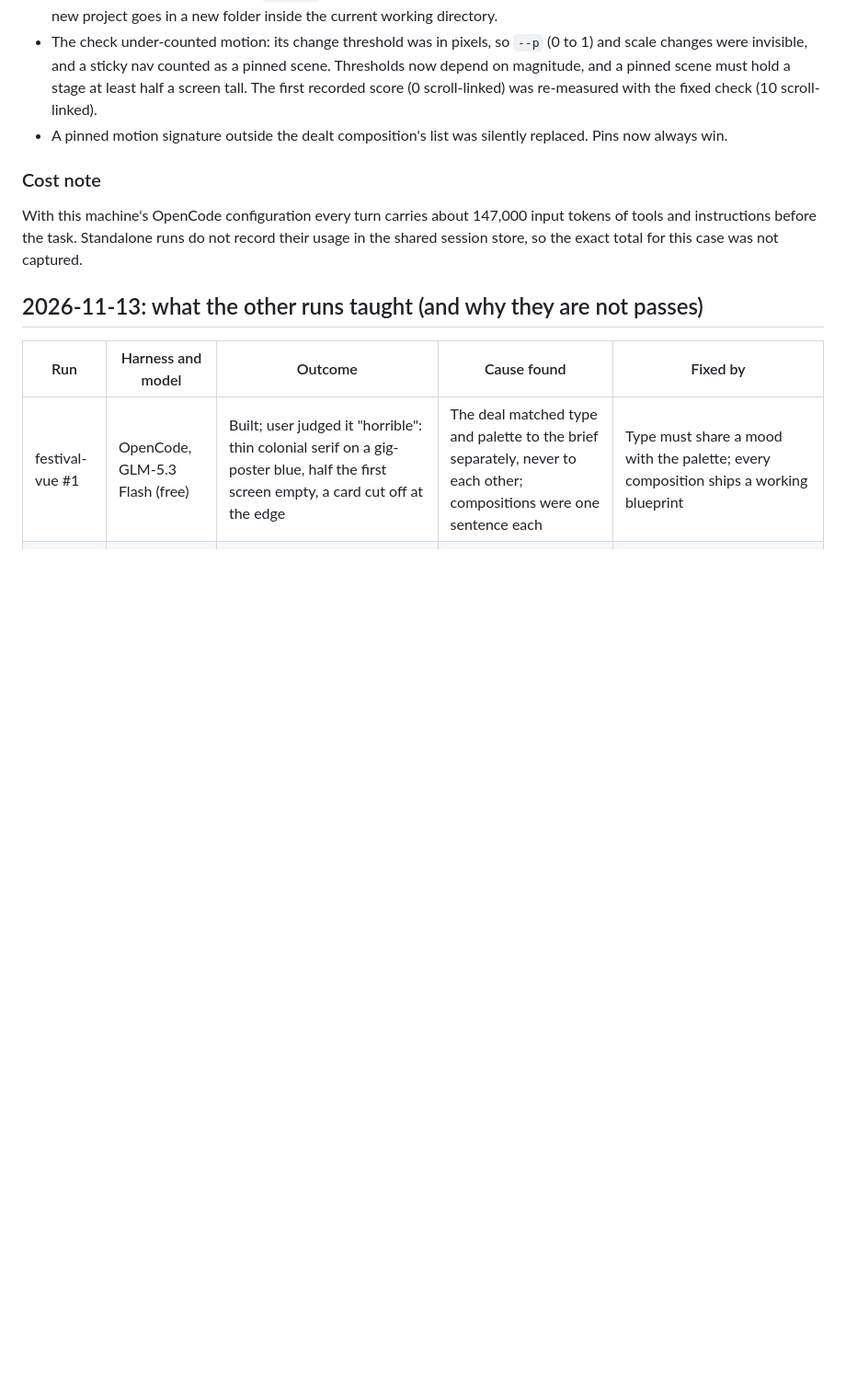
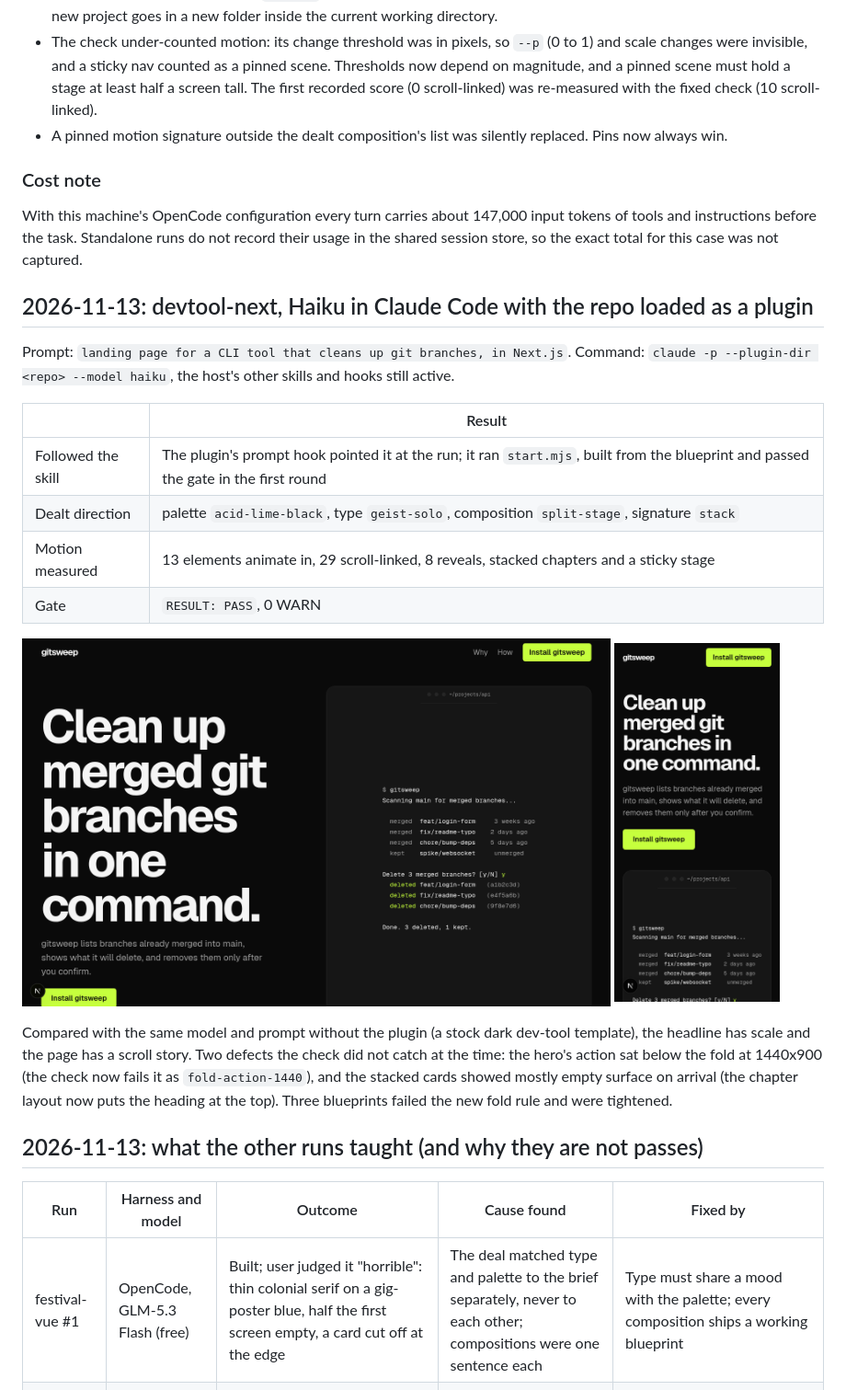
Before and after one commit to nicolas2601/frontend-craft, a Markdown page: docs/evals.md, the part around the change. Shown at 92% size. Rendered like a GitHub page; pictures changed too: docs/img/eval-next-haiku-plugin-1440.png (added), docs/img/eval-next-haiku-plugin-390.png (added); blank space fills up the shorter version.

```diff
--- a/docs/evals.md
+++ b/docs/evals.md
@@ -37,6 +37,24 @@ Human review of the screenshots: coherent, readable, specific and clearly not th
 
 With this machine's OpenCode configuration every turn carries about 147,000 input tokens of tools and instructions before the task. Standalone runs do not record their usage in the shared session store, so the exact total for this case was not captured.
 
+## 2026-11-13: devtool-next, Haiku in Claude Code with the repo loaded as a plugin
+
+Prompt: `landing page for a CLI tool that cleans up git branches, in Next.js`. Command: `claude -p --plugin-dir <repo> --model haiku`, the host's other skills and hooks still active.
+
+| | Result |
+|---|---|
+| Followed the skill | The plugin's prompt hook pointed it at the run; it ran `start.mjs`, built from the blueprint and passed the gate in the first round |
+| Dealt direction | palette `acid-lime-black`, type `geist-solo`, composition `split-stage`, signature `stack` |
+| Motion measured | 13 elements animate in, 29 scroll-linked, 8 reveals, stacked chapters and a sticky stage |
+| Gate | `RESULT: PASS`, 0 WARN |
+
+<p>
+  <img src="img/eval-next-haiku-plugin-1440.png" alt="Haiku result at 1440 px: large Geist headline on black, acid lime action, terminal stage" width="640">
+  <img src="img/eval-next-haiku-plugin-390.png" alt="The same page at 390 px" width="180">
+</p>
+
+Compared with the same model and prompt without the plugin (a stock dark dev-tool template), the headline has scale and the page has a scroll story. Two defects the check did not catch at the time: the hero's action sat below the fold at 1440x900 (the check now fails it as `fold-action-1440`), and the stacked cards showed mostly empty surface on arrival (the chapter layout now puts the heading at the top). Three blueprints failed the new fold rule and were tightened.
+
 ## 2026-11-13: what the other runs taught (and why they are not passes)
 
 | Run | Harness and model | Outcome | Cause found | Fixed by |
```
Also changed, not shown: 8 other files.
